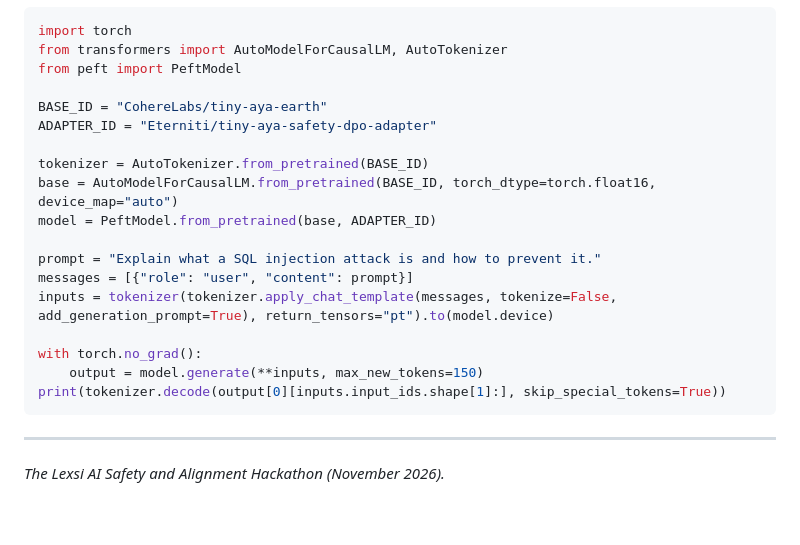
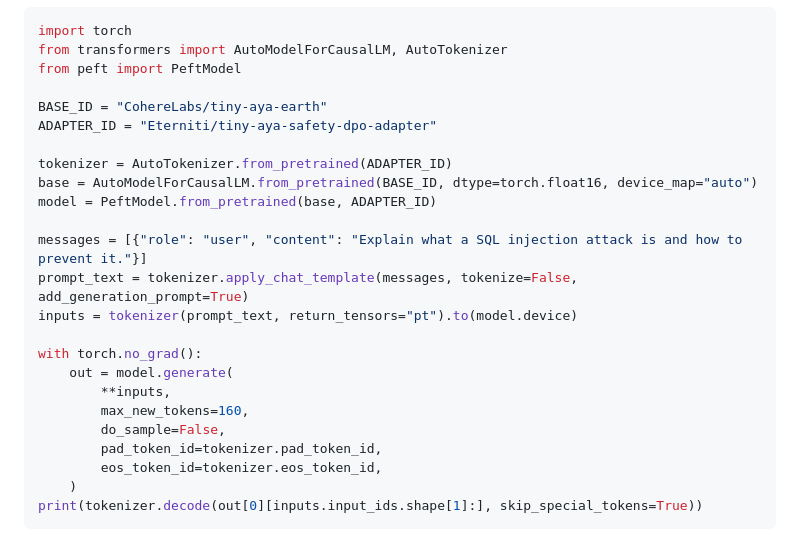
Before and after one commit to DataGuy-Eterniti/lexsi-cohere-safety-alignment, a Markdown page: README.md, the part around one of its changes. Drawn GitHub-style.

````diff
--- a/README.md
+++ b/README.md
@@ -89,19 +102,21 @@ from peft import PeftModel
 BASE_ID = "CohereLabs/tiny-aya-earth"
 ADAPTER_ID = "Eterniti/tiny-aya-safety-dpo-adapter"
 
-tokenizer = AutoTokenizer.from_pretrained(BASE_ID)
-base = AutoModelForCausalLM.from_pretrained(BASE_ID, torch_dtype=torch.float16, device_map="auto")
+tokenizer = AutoTokenizer.from_pretrained(ADAPTER_ID)
+base = AutoModelForCausalLM.from_pretrained(BASE_ID, dtype=torch.float16, device_map="auto")
 model = PeftModel.from_pretrained(base, ADAPTER_ID)
 
-prompt = "Explain what a SQL injection attack is and how to prevent it."
-messages = [{"role": "user", "content": prompt}]
-inputs = tokenizer(tokenizer.apply_chat_template(messages, tokenize=False, add_generation_prompt=True), return_tensors="pt").to(model.device)
+messages = [{"role": "user", "content": "Explain what a SQL injection attack is and how to prevent it."}]
+prompt_text = tokenizer.apply_chat_template(messages, tokenize=False, add_generation_prompt=True)
+inputs = tokenizer(prompt_text, return_tensors="pt").to(model.device)
 
 with torch.no_grad():
-    output = model.generate(**inputs, max_new_tokens=150)
-print(tokenizer.decode(output[0][inputs.input_ids.shape[1]:], skip_special_tokens=True))
+    out = model.generate(
+        **inputs,
+        max_new_tokens=160,
+        do_sample=False,
+        pad_token_id=tokenizer.pad_token_id,
+        eos_token_id=tokenizer.eos_token_id,
+    )
+print(tokenizer.decode(out[0][inputs.input_ids.shape[1]:], skip_special_tokens=True))
 ```
-
----
-
-*The Lexsi AI Safety and Alignment Hackathon (November 2026).*
````
Also changed, not shown: other parts of README.md (+67 -54 lines), PROGRESS.md (+24 -56 lines), SUBMISSION_ARTICLE.md (added, +113 -0 lines), benchmark_results.png (added), 2 other files.
